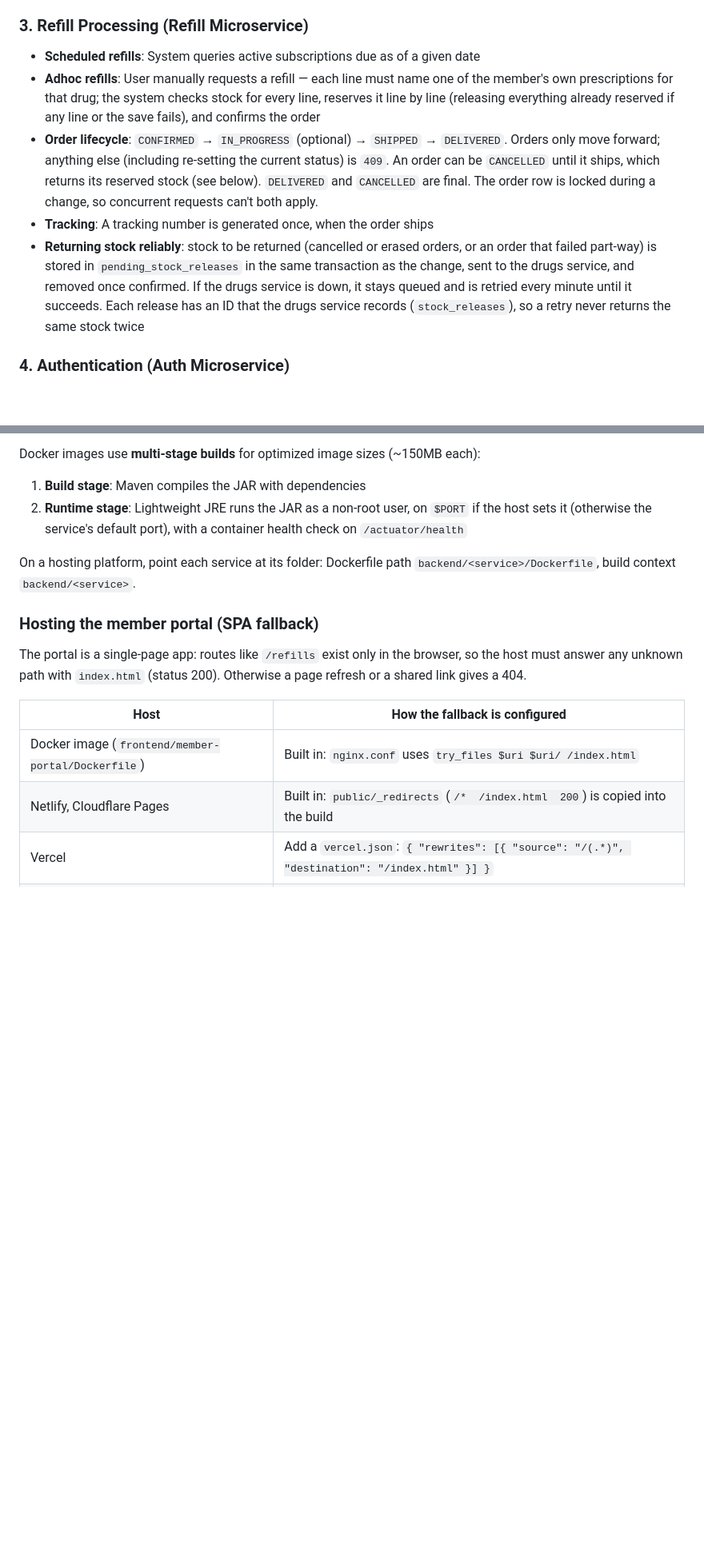
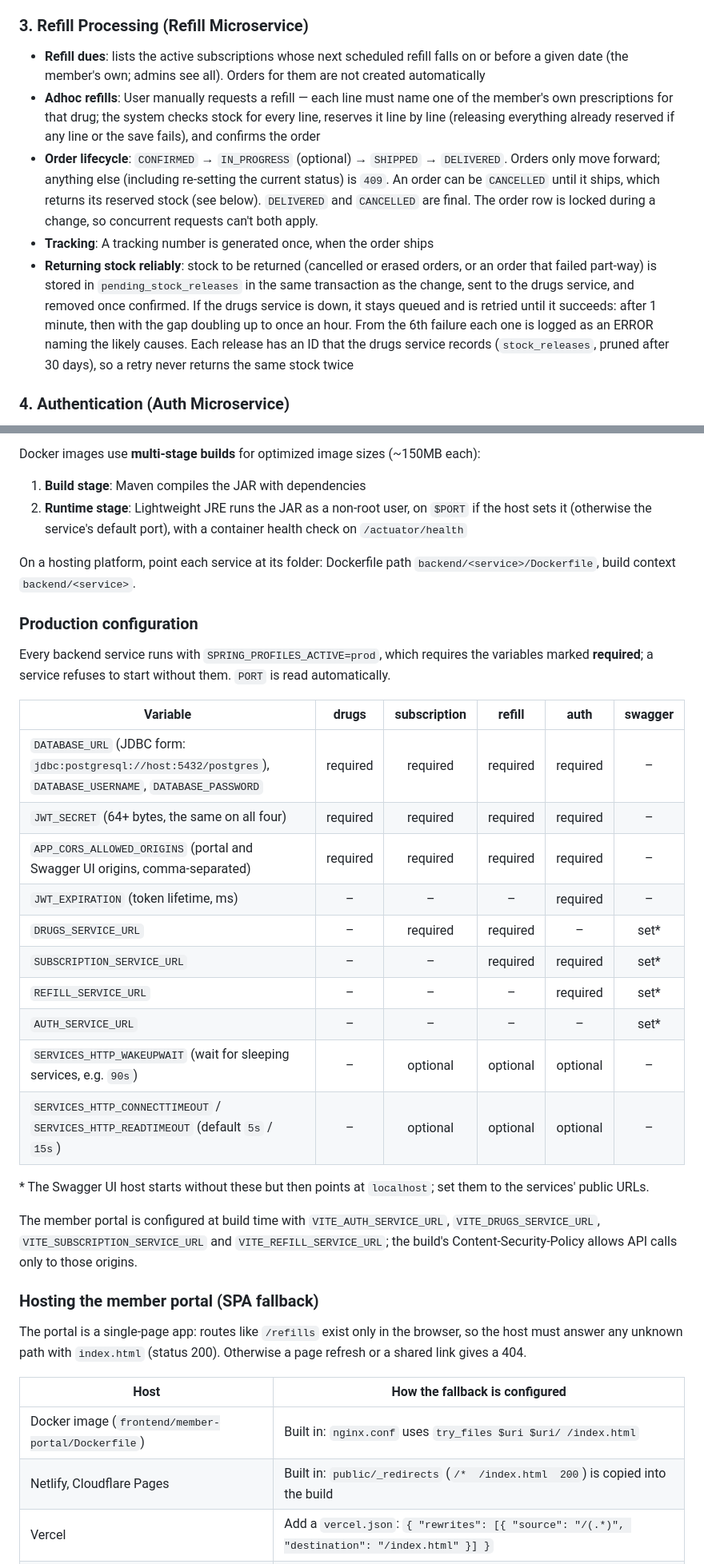
Before and after one commit to bhumika-aga/Mail-Order-Pharmacy, a Markdown page: README.md, 2 parts joined by grey strips. Shown at 80% size. Drawn GitHub-style; blank space fills up the shorter version.

```diff
--- a/README.md
+++ b/README.md
@@ -124,11 +131,11 @@ Since the database is hosted on **Supabase**, all public tables are exposed via
 
 ### 3. Refill Processing (Refill Microservice)
 
-- **Scheduled refills**: System queries active subscriptions due as of a given date
+- **Refill dues**: lists the active subscriptions whose next scheduled refill falls on or before a given date (the member's own; admins see all). Orders for them are not created automatically
 - **Adhoc refills**: User manually requests a refill — each line must name one of the member's own prescriptions for that drug; the system checks stock for every line, reserves it line by line (releasing everything already reserved if any line or the save fails), and confirms the order
 - **Order lifecycle**: `CONFIRMED` → `IN_PROGRESS` (optional) → `SHIPPED` → `DELIVERED`. Orders only move forward; anything else (including re-setting the current status) is `409`. An order can be `CANCELLED` until it ships, which returns its reserved stock (see below). `DELIVERED` and `CANCELLED` are final. The order row is locked during a change, so concurrent requests can't both apply.
 - **Tracking**: A tracking number is generated once, when the order ships
-- **Returning stock reliably**: stock to be returned (cancelled or erased orders, or an order that failed part-way) is stored in `pending_stock_releases` in the same transaction as the change, sent to the drugs service, and removed once confirmed. If the drugs service is down, it stays queued and is retried every minute until it succeeds. Each release has an ID that the drugs service records (`stock_releases`), so a retry never returns the same stock twice
+- **Returning stock reliably**: stock to be returned (cancelled or erased orders, or an order that failed part-way) is stored in `pending_stock_releases` in the same transaction as the change, sent to the drugs service, and removed once confirmed. If the drugs service is down, it stays queued and is retried until it succeeds: after 1 minute, then with the gap doubling up to once an hour. From the 6th failure each one is logged as an ERROR naming the likely causes. Each release has an ID that the drugs service records (`stock_releases`, pruned after 30 days), so a retry never returns the same stock twice
 
 ### 4. Authentication (Auth Microservice)
 
@@ -338,6 +345,30 @@ Docker images use **multi-stage builds** for optimized image sizes (~150MB each)
 
 On a hosting platform, point each service at its folder: Dockerfile path `backend/<service>/Dockerfile`, build context `backend/<service>`.
 
+### Production configuration
+
+Every backend service runs with `SPRING_PROFILES_ACTIVE=prod`, which requires the variables
+marked **required**; a service refuses to start without them. `PORT` is read automatically.
+
+| Variable                                                                                                     |  drugs   | subscription |  refill  |   auth   | swagger |
+| ------------------------------------------------------------------------------------------------------------ | :------: | :----------: | :------: | :------: | :-----: |
+| `DATABASE_URL` (JDBC form: `jdbc:postgresql://host:5432/postgres`), `DATABASE_USERNAME`, `DATABASE_PASSWORD` | required |   required   | required | required |    –    |
+| `JWT_SECRET` (64+ bytes, the same on all four)                                                               | required |   required   | required | required |    –    |
+| `APP_CORS_ALLOWED_ORIGINS` (portal and Swagger UI origins, comma-separated)                                  | required |   required   | required | required |    –    |
+| `JWT_EXPIRATION` (token lifetime, ms)                                                                        |    –     |      –       |    –     | required |    –    |
+| `DRUGS_SERVICE_URL`                                                                                          |    –     |   required   | required |    –     |  set\*  |
+| `SUBSCRIPTION_SERVICE_URL`                                                                                   |    –     |      –       | required | required |  set\*  |
+| `REFILL_SERVICE_URL`                                                                                         |    –     |      –       |    –     | required |  set\*  |
+| `AUTH_SERVICE_URL`                                                                                           |    –     |      –       |    –     |    –     |  set\*  |
+| `SERVICES_HTTP_WAKEUPWAIT` (wait for sleeping services, e.g. `90s`)                                          |    –     |   optional   | optional | optional |    –    |
+| `SERVICES_HTTP_CONNECTTIMEOUT` / `SERVICES_HTTP_READTIMEOUT` (default `5s` / `15s`)                          |    –     |   optional   | optional | optional |    –    |
+
+\* The Swagger UI host starts without these but then points at `localhost`; set them to the services' public URLs.
+
+The member portal is configured at build time with `VITE_AUTH_SERVICE_URL`,
+`VITE_DRUGS_SERVICE_URL`, `VITE_SUBSCRIPTION_SERVICE_URL` and `VITE_REFILL_SERVICE_URL`;
+the build's Content-Security-Policy allows API calls only to those origins.
+
 ### Hosting the member portal (SPA fallback)
 
 The portal is a single-page app: routes like `/refills` exist only in the browser, so
```
Also changed, not shown: other parts of README.md (+23 -16 lines).
